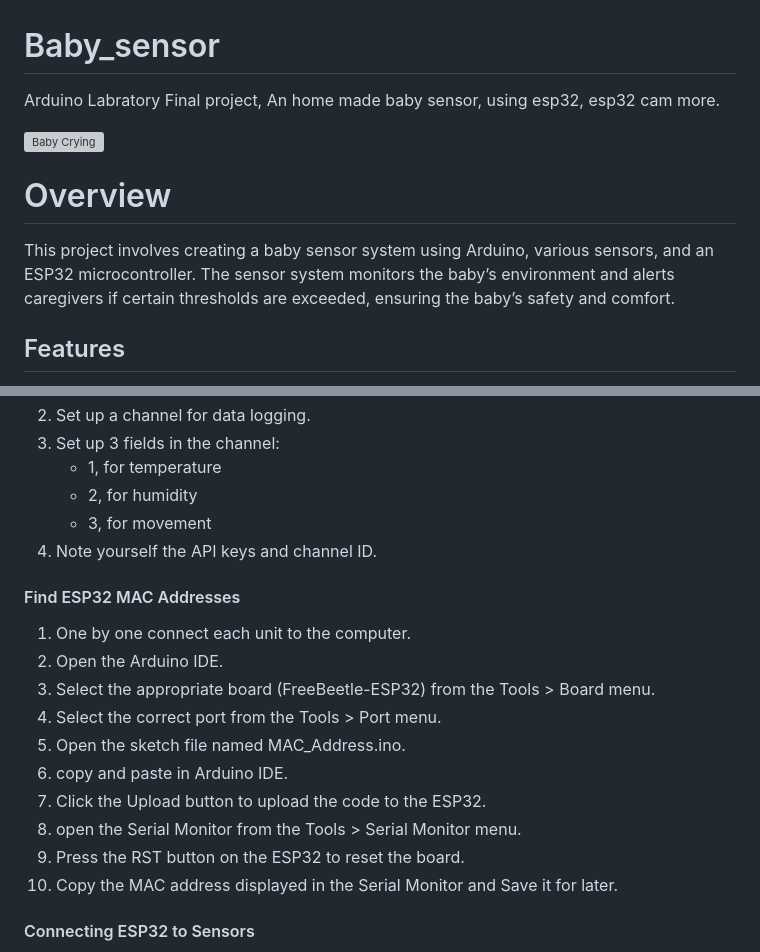
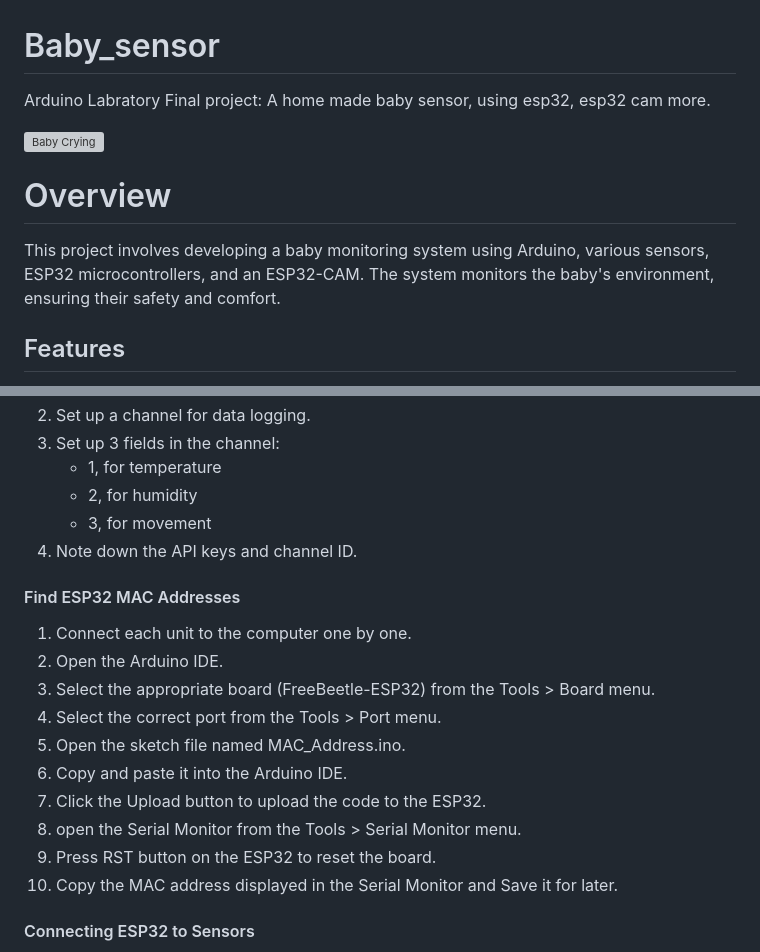
Before and after one commit to GiLifshitz/Baby_sensor, a Markdown page: README.md, 2 parts joined by grey strips. GitHub-like rendering; grey boxes are pictures that could not be loaded.

```diff
--- a/README.md
+++ b/README.md
@@ -1,10 +1,10 @@
 # Baby_sensor
-Arduino Labratory Final project, An home made baby sensor, using esp32, esp32 cam more.
+Arduino Labratory Final project: A home made baby sensor, using esp32, esp32 cam more.
 
 ![Baby Crying](https://media.giphy.com/media/2Qs2hKWMvEzdu/giphy.gif)
 
 # Overview
-This project involves creating a baby sensor system using Arduino, various sensors, and an ESP32 microcontroller. The sensor system monitors the baby’s environment and alerts caregivers if certain thresholds are exceeded, ensuring the baby’s safety and comfort.
+This project involves developing a baby monitoring system using Arduino, various sensors, ESP32 microcontrollers, and an ESP32-CAM. The system monitors the baby's environment, ensuring their safety and comfort.
 
 ## Features
 - Environmental Monitoring: Monitors temperature and humidity around the baby's bed to ensure a comfortable environment.
@@ -36,18 +36,18 @@ This project involves creating a baby sensor system using Arduino, various senso
    - 1, for temperature
    - 2, for humidity
    - 3, for movement
-5. Note yourself the API keys and channel ID.
+5. Note down the API keys and channel ID.
 
 #### Find ESP32 MAC Addresses
-1. One by one connect each unit to the computer.
+1. Connect each unit to the computer one by one.
 2. Open the Arduino IDE.
 3. Select the appropriate board (FreeBeetle-ESP32) from the Tools > Board menu.
 4. Select the correct port from the Tools > Port menu.
 5. Open the sketch file named MAC_Address.ino.
-6. copy and paste in Arduino IDE.
+6. Copy and paste it into the Arduino IDE.
 7. Click the Upload button to upload the code to the ESP32.
 8. open the Serial Monitor from the Tools > Serial Monitor menu.
-9. Press the RST button on the ESP32 to reset the board.
+9. Press RST button on the ESP32 to reset the board.
 10. Copy the MAC address displayed in the Serial Monitor and Save it for later.
 
 #### Connecting ESP32 to Sensors
```
Also changed, not shown: other parts of README.md (+2 -2 lines).
